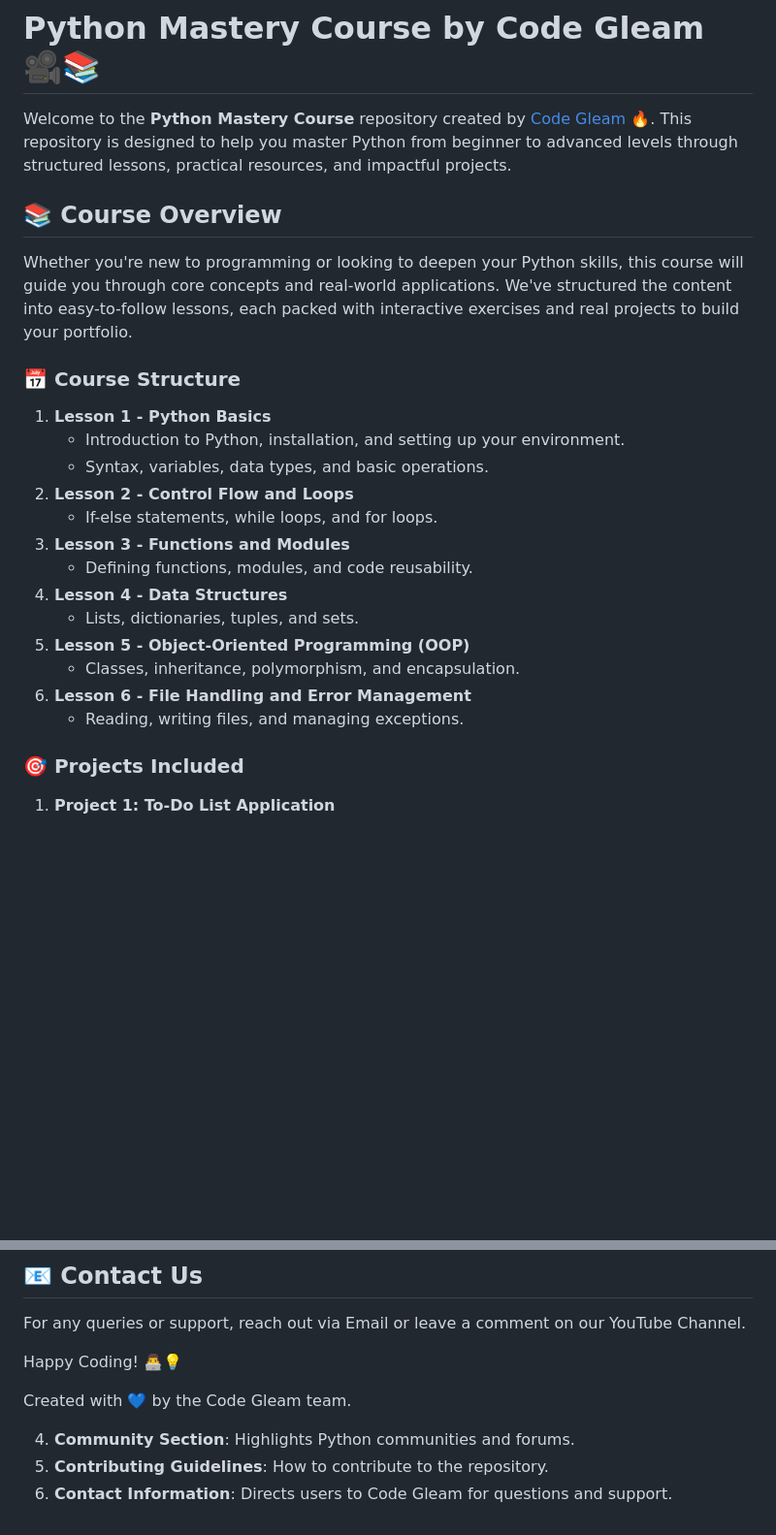
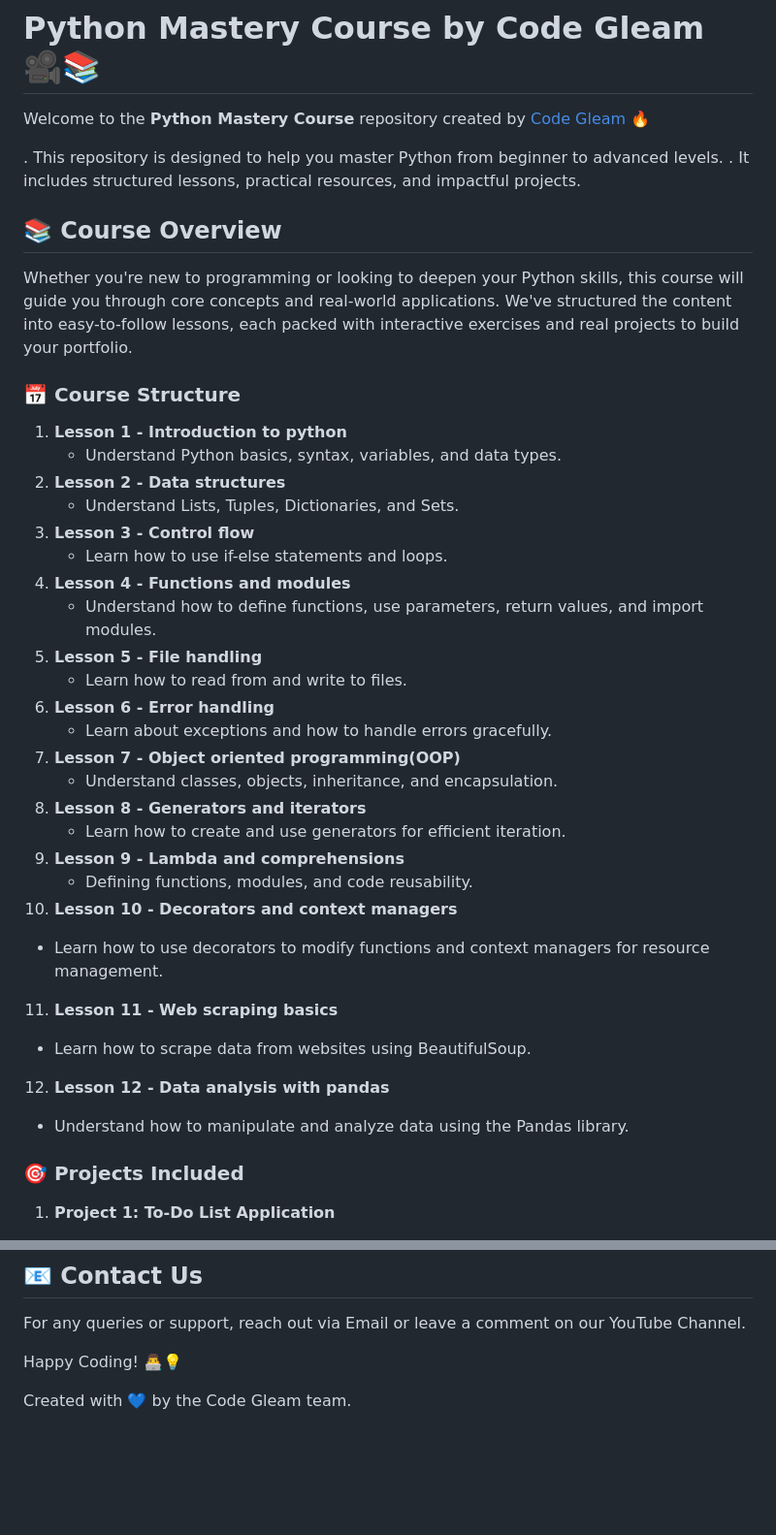
Before and after one commit to SOUHAILBENBRIK/Python-Mastery-Course-by-Code-Gleam, a Markdown page: README.md, 2 parts joined by grey strips. Shown at 97% size. GitHub-like rendering; blank space fills up the shorter version.

Commit message:
update read.me

```diff
--- a/README.md
+++ b/README.md
@@ -1,26 +1,43 @@
 # Python Mastery Course by Code Gleam 🎥📚
 
-Welcome to the **Python Mastery Course** repository created by [Code Gleam](https://www.youtube.com/channel/CodeGleam) 🔥. This repository is designed to help you master Python from beginner to advanced levels through structured lessons, practical resources, and impactful projects.
+Welcome to the **Python Mastery Course** repository created by [Code Gleam](https://www.youtube.com/channel/CodeGleam) 🔥
+
+. This repository is designed to help you master Python from beginner to advanced levels.
+. It includes structured lessons, practical resources, and impactful projects.
 
 ## 📚 Course Overview
+
 Whether you're new to programming or looking to deepen your Python skills, this course will guide you through core concepts and real-world applications. We've structured the content into easy-to-follow lessons, each packed with interactive exercises and real projects to build your portfolio.
 
 ### 📅 Course Structure
-1. **Lesson 1 - Python Basics**
-   - Introduction to Python, installation, and setting up your environment.
-   - Syntax, variables, data types, and basic operations.
-2. **Lesson 2 - Control Flow and Loops**
-   - If-else statements, while loops, and for loops.
-3. **Lesson 3 - Functions and Modules**
+
+1. **Lesson 1 - Introduction to python**
+   - Understand Python basics, syntax, variables, and data types.
+2. **Lesson 2 - Data structures**
+   - Understand Lists, Tuples, Dictionaries, and Sets.
+3. **Lesson 3 - Control flow**
+   - Learn how to use if-else statements and loops.
+4. **Lesson 4 - Functions and modules**
+   - Understand how to define functions, use parameters, return values, and import modules.
+5. **Lesson 5 - File handling**
+   - Learn how to read from and write to files.
+6. **Lesson 6 - Error handling**
+   - Learn about exceptions and how to handle errors gracefully.
+7. **Lesson 7 - Object oriented programming(OOP)**
+   - Understand classes, objects, inheritance, and encapsulation.
+8. **Lesson 8 - Generators and iterators**
+   - Learn how to create and use generators for efficient iteration.
+9. **Lesson 9 - Lambda and comprehensions**
    - Defining functions, modules, and code reusability.
-4. **Lesson 4 - Data Structures**
-   - Lists, dictionaries, tuples, and sets.
-5. **Lesson 5 - Object-Oriented Programming (OOP)**
-   - Classes, inheritance, polymorphism, and encapsulation.
-6. **Lesson 6 - File Handling and Error Management**
-   - Reading, writing files, and managing exceptions.
+10. **Lesson 10 - Decorators and context managers**
+   - Learn how to use decorators to modify functions and context managers for resource management.
+11. **Lesson 11 - Web scraping basics**
+   - Learn how to scrape data from websites using BeautifulSoup.
+12. **Lesson 12 - Data analysis with pandas**
+   - Understand how to manipulate and analyze data using the Pandas library.
 
 ### 🎯 Projects Included
+
 1. **Project 1: To-Do List Application**
    - Create a simple command-line to-do list manager.
    - Learn file handling and basic user interactions.
@@ -103,7 +117,3 @@ For any queries or support, reach out via Email or leave a comment on our YouTub
 Happy Coding! 👨‍💻💡
 
 Created with 💙 by the Code Gleam team.
-
-4. **Community Section**: Highlights Python communities and forums.
-5. **Contributing Guidelines**: How to contribute to the repository.
-6. **Contact Information**: Directs users to Code Gleam for questions and support.
```
Also changed, not shown: other parts of README.md (+15 -18 lines).
